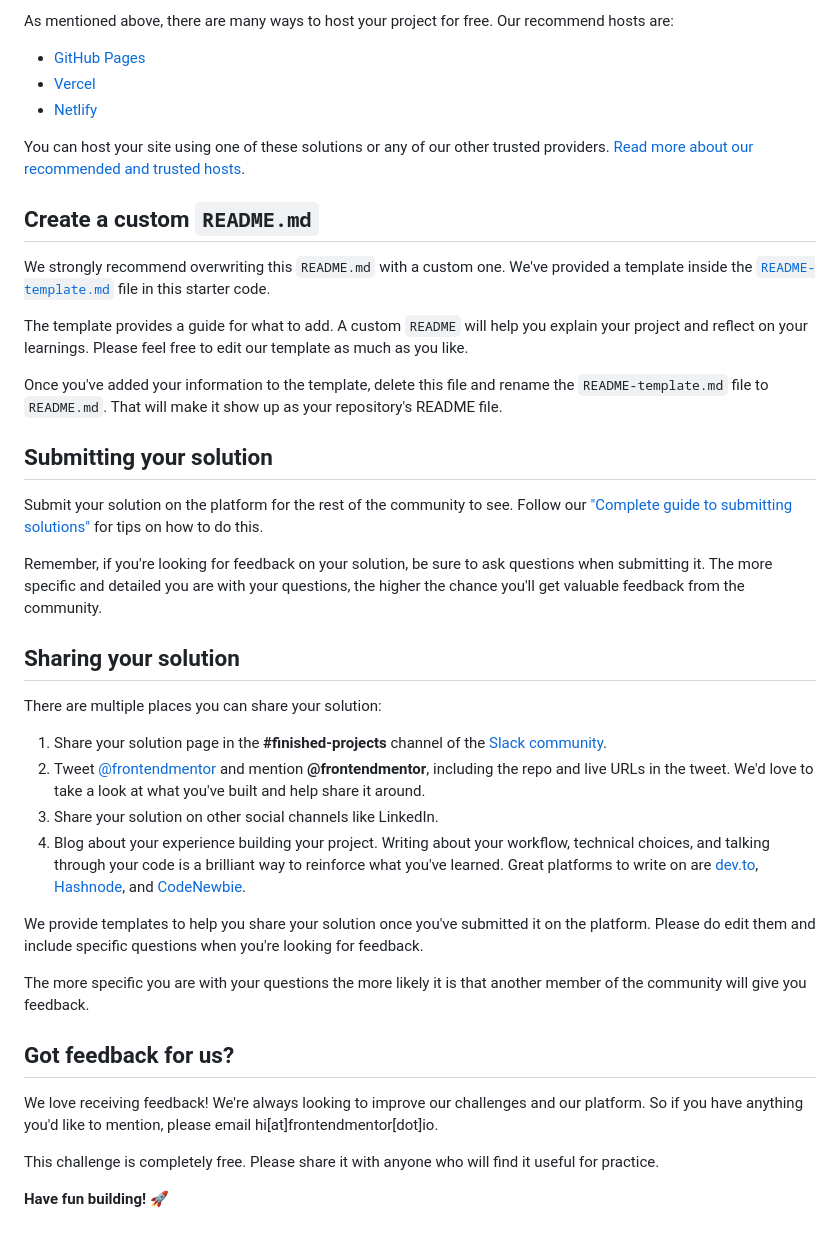
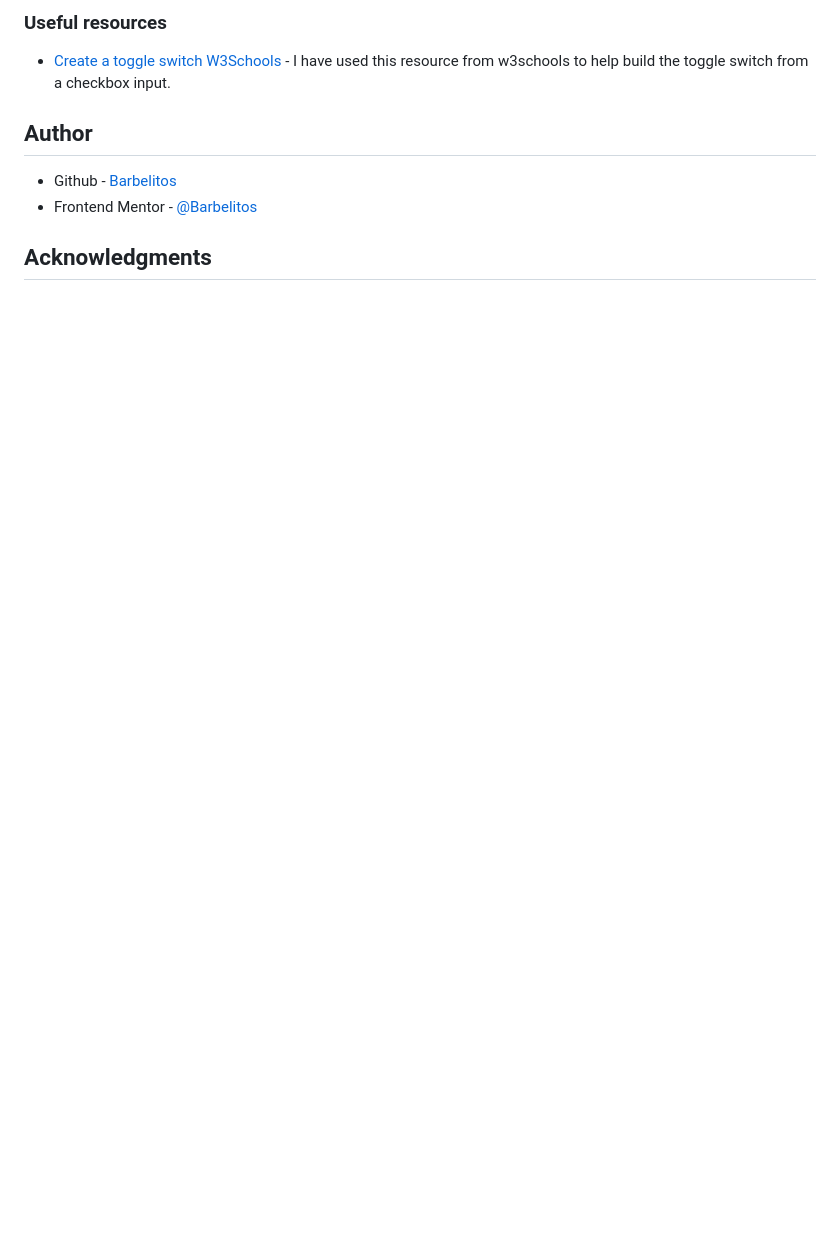
Before and after one commit to Barbelitos/FrontEndMentor-PricingComponent, a Markdown page: README.md, the part around the change printed below. GitHub-like rendering; blank space fills up the shorter version.

```diff
--- a/README.md
+++ b/README.md
@@ -51,43 +55,11 @@ Feel free to use any workflow that you feel comfortable with. Below is a suggest
 
-As mentioned above, there are many ways to host your project for free. Our recommend hosts are:
+### Useful resources
 
-- [GitHub Pages](https://pages.github.com/)
-- [Vercel](https://vercel.com/)
-- [Netlify](https://www.netlify.com/)
+- [Create a toggle switch W3Schools](https://www.w3schools.com/howto/howto_css_switch.asp) - I have used this resource from w3schools to help build the toggle switch from a checkbox input.
 
-You can host your site using one of these solutions or any of our other trusted providers. [Read more about our recommended and trusted hosts](https://medium.com/frontend-mentor/frontend-mentor-trusted-hosting-providers-bf000dfebe).
+## Author
 
-## Create a custom `README.md`
+- Github - [Barbelitos](https://github.com/Barbelitos)
+- Frontend Mentor - [@Barbelitos](https://www.frontendmentor.io/profile/Barbelitos)
 
-We strongly recommend overwriting this `README.md` with a custom one. We've provided a template inside the [`README-template.md`](./README-template.md) file in this starter code.
-
-The template provides a guide for what to add. A custom `README` will help you explain your project and reflect on your learnings. Please feel free to edit our template as much as you like.
-
-Once you've added your information to the template, delete this file and rename the `README-template.md` file to `README.md`. That will make it show up as your repository's README file.
-
-## Submitting your solution
-
-Submit your solution on the platform for the rest of the community to see. Follow our ["Complete guide to submitting solutions"](https://medium.com/frontend-mentor/a-complete-guide-to-submitting-solutions-on-frontend-mentor-ac6384162248) for tips on how to do this.
-
-Remember, if you're looking for feedback on your solution, be sure to ask questions when submitting it. The more specific and detailed you are with your questions, the higher the chance you'll get valuable feedback from the community.
-
-## Sharing your solution
-
-There are multiple places you can share your solution:
-
-1. Share your solution page in the **#finished-projects** channel of the [Slack community](https://www.frontendmentor.io/slack).
-2. Tweet [@frontendmentor](https://twitter.com/frontendmentor) and mention **@frontendmentor**, including the repo and live URLs in the tweet. We'd love to take a look at what you've built and help share it around.
-3. Share your solution on other social channels like LinkedIn.
-4. Blog about your experience building your project. Writing about your workflow, technical choices, and talking through your code is a brilliant way to reinforce what you've learned. Great platforms to write on are [dev.to](https://dev.to/), [Hashnode](https://hashnode.com/), and [CodeNewbie](https://community.codenewbie.org/).
-
-We provide templates to help you share your solution once you've submitted it on the platform. Please do edit them and include specific questions when you're looking for feedback.
-
-The more specific you are with your questions the more likely it is that another member of the community will give you feedback.
-
-## Got feedback for us?
-
-We love receiving feedback! We're always looking to improve our challenges and our platform. So if you have anything you'd like to mention, please email hi[at]frontendmentor[dot]io.
-
-This challenge is completely free. Please share it with anyone who will find it useful for practice.
-
-**Have fun building!** 🚀
+## Acknowledgments
```
Also changed, not shown: other parts of README.md (+34 -30 lines), README-template.md (deleted, +0 -112 lines), screenshot.jpg (added), 1 other file.
